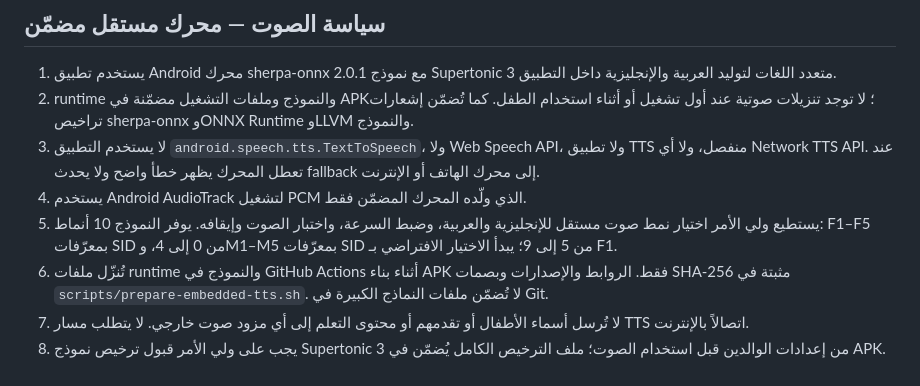
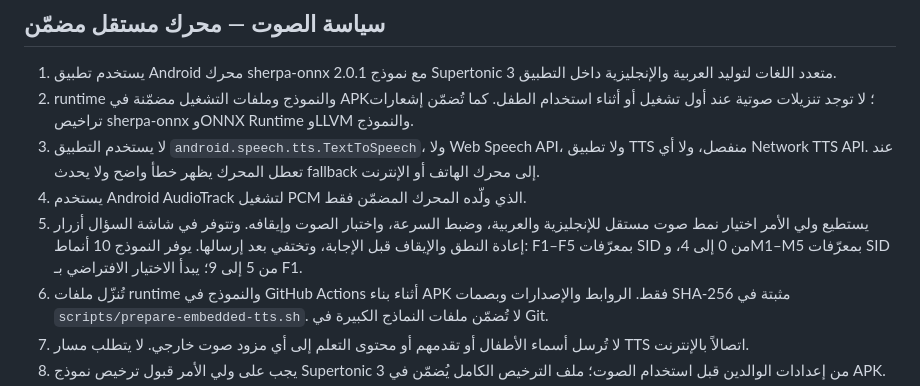
Before and after one commit to asimalimikial-rgb/Ali-andd-aboudy-scholars, a Markdown page: README.md, the part around the change. GitHub-like rendering.

Commit message:
Document lesson replay and stop behavior

```diff
--- a/README.md
+++ b/README.md
@@ -28,7 +28,7 @@
 2. runtime والنموذج وملفات التشغيل مضمّنة في APK؛ لا توجد تنزيلات صوتية عند أول تشغيل أو أثناء استخدام الطفل. كما تُضمّن إشعارات تراخيص sherpa-onnx وONNX Runtime وLLVM والنموذج.
 3. لا يستخدم التطبيق `android.speech.tts.TextToSpeech`، ولا Web Speech API، ولا تطبيق TTS منفصل، ولا أي Network TTS API. عند تعطل المحرك يظهر خطأ واضح ولا يحدث fallback إلى محرك الهاتف أو الإنترنت.
 4. يستخدم Android AudioTrack لتشغيل PCM الذي ولّده المحرك المضمّن فقط.
-5. يستطيع ولي الأمر اختيار نمط صوت مستقل للإنجليزية والعربية، وضبط السرعة، واختبار الصوت وإيقافه. يوفر النموذج 10 أنماط: F1–F5 بمعرّفات SID من 0 إلى 4، وM1–M5 بمعرّفات SID من 5 إلى 9؛ يبدأ الاختيار الافتراضي بـ F1.
+5. يستطيع ولي الأمر اختيار نمط صوت مستقل للإنجليزية والعربية، وضبط السرعة، واختبار الصوت وإيقافه. وتتوفر في شاشة السؤال أزرار إعادة النطق والإيقاف قبل الإجابة، وتختفي بعد إرسالها. يوفر النموذج 10 أنماط: F1–F5 بمعرّفات SID من 0 إلى 4، وM1–M5 بمعرّفات SID من 5 إلى 9؛ يبدأ الاختيار الافتراضي بـ F1.
 6. تُنزّل ملفات runtime والنموذج في GitHub Actions أثناء بناء APK فقط. الروابط والإصدارات وبصمات SHA-256 مثبتة في `scripts/prepare-embedded-tts.sh`. لا تُضمّن ملفات النماذج الكبيرة في Git.
 7. لا تُرسل أسماء الأطفال أو تقدمهم أو محتوى التعلم إلى أي مزود صوت خارجي. لا يتطلب مسار TTS اتصالاً بالإنترنت.
 8. يجب على ولي الأمر قبول ترخيص نموذج Supertonic 3 من إعدادات الوالدين قبل استخدام الصوت؛ ملف الترخيص الكامل يُضمّن في APK.
```
